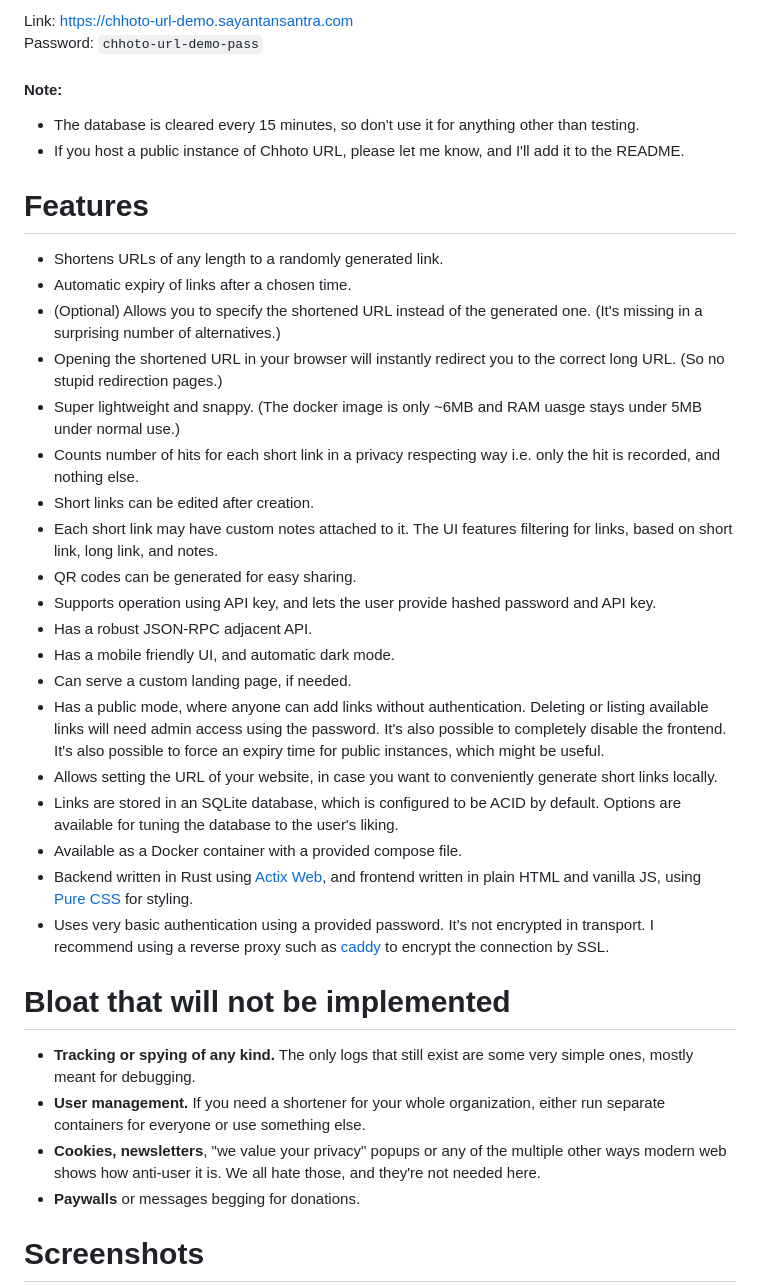
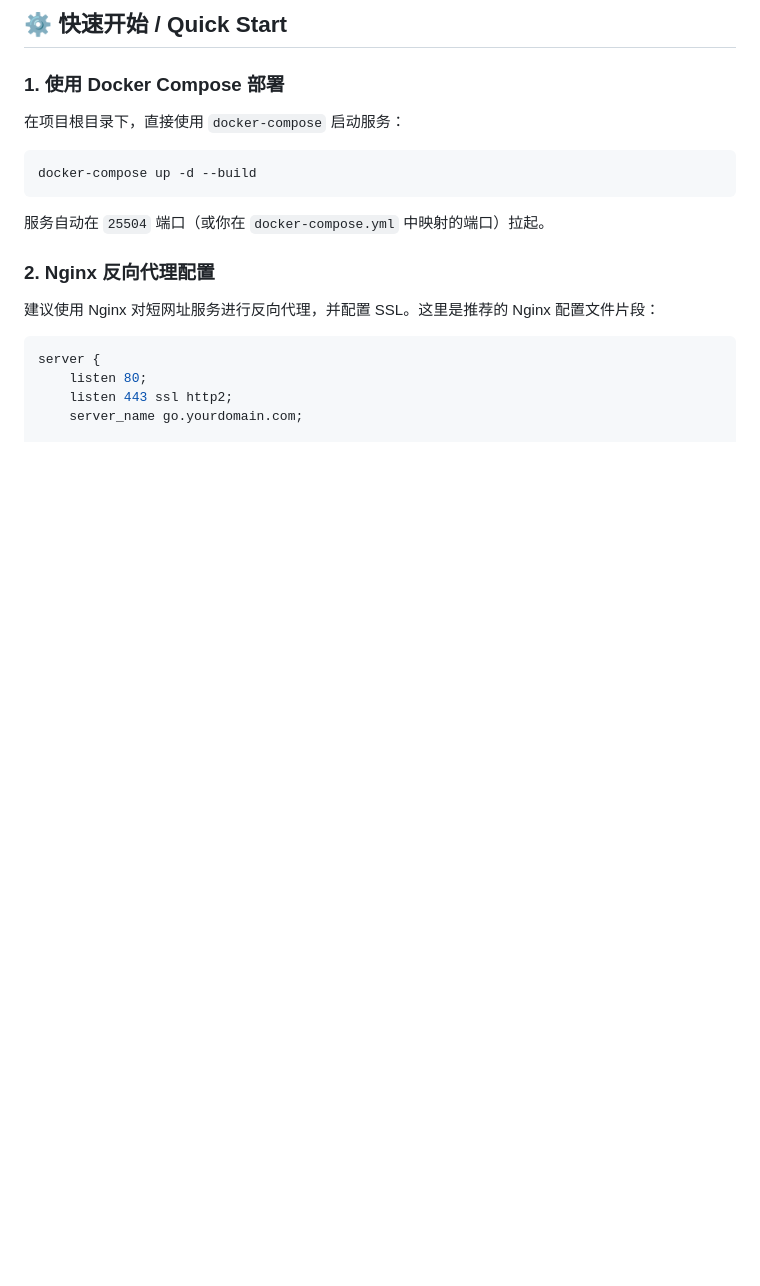
Before and after one commit to Fate-lite/go_short, a Markdown page: README.md, the part around one of its changes. Drawn GitHub-style; blank space fills up the shorter version.

````diff
--- a/README.md
+++ b/README.md
@@ -42,58 +37,23 @@ for small. URL means, well... URL. So the name simply means Small URL.
 
-Link: [https://chhoto-url-demo.sayantansantra.com](https://chhoto-url-demo.sayantansantra.com)
-Password: `chhoto-url-demo-pass`
+## ⚙️ 快速开始 / Quick Start
 
-#### Note:
+### 1. 使用 Docker Compose 部署
 
-- The database is cleared every 15 minutes, so don't use it for anything other than testing.
-- If you host a public instance of Chhoto URL, please let me know, and I'll add it to the README.
+在项目根目录下，直接使用 `docker-compose` 启动服务：
 
-# Features
+```bash
+docker-compose up -d --build
+```
 
-- Shortens URLs of any length to a randomly generated link.
-- Automatic expiry of links after a chosen time.
-- (Optional) Allows you to specify the shortened URL instead of the generated
-  one. (It's missing in a surprising number of alternatives.)
-- Opening the shortened URL in your browser will instantly redirect you
-  to the correct long URL. (So no stupid redirection pages.)
-- Super lightweight and snappy. (The docker image is only ~6MB and RAM uasge
-  stays under 5MB under normal use.)
-- Counts number of hits for each short link in a privacy respecting way
-  i.e. only the hit is recorded, and nothing else.
-- Short links can be edited after creation.
-- Each short link may have custom notes attached to it. The UI features filtering for links,
-  based on short link, long link, and notes.
-- QR codes can be generated for easy sharing.
-- Supports operation using API key, and lets the user provide hashed password and API key.
-- Has a robust JSON-RPC adjacent API.
-- Has a mobile friendly UI, and automatic dark mode.
-- Can serve a custom landing page, if needed.
-- Has a public mode, where anyone can add links without authentication. Deleting
-  or listing available links will need admin access using the password. It's also
-  possible to completely disable the frontend. It's also possible to force an expiry
-  time for public instances, which might be useful.
-- Allows setting the URL of your website, in case you want to conveniently
-  generate short links locally.
-- Links are stored in an SQLite database, which is configured to be ACID by default.
-  Options are available for tuning the database to the user's liking.
-- Available as a Docker container with a provided compose file.
-- Backend written in Rust using [Actix Web](https://actix.rs/), and frontend
-  written in plain HTML and vanilla JS, using [Pure CSS](https://purecss.io/)
-  for styling.
-- Uses very basic authentication using a provided password. It's not encrypted in transport.
-  I recommend using a reverse proxy such as [caddy](https://caddyserver.com/) to
-  encrypt the connection by SSL.
+服务自动在 `25504` 端口（或你在 `docker-compose.yml` 中映射的端口）拉起。
 
-# Bloat that will not be implemented
+### 2. Nginx 反向代理配置
 
-- **Tracking or spying of any kind.** The only logs that still exist are
-  some very simple ones, mostly meant for debugging.
-- **User management.** If you need a shortener for your whole organization, either
-  run separate containers for everyone or use something else.
-- **Cookies, newsletters**, "we value your privacy" popups or any of the multiple
-  other ways modern web shows how anti-user it is. We all hate those, and they're
-  not needed here.
-- **Paywalls** or messages begging for donations.
+建议使用 Nginx 对短网址服务进行反向代理，并配置 SSL。这里是推荐的 Nginx 配置文件片段：
 
-# Screenshots
+```nginx
+server {
+    listen 80;
+    listen 443 ssl http2;
+    server_name go.yourdomain.com;
 
````
Also changed, not shown: other parts of README.md (+56 -49 lines).
